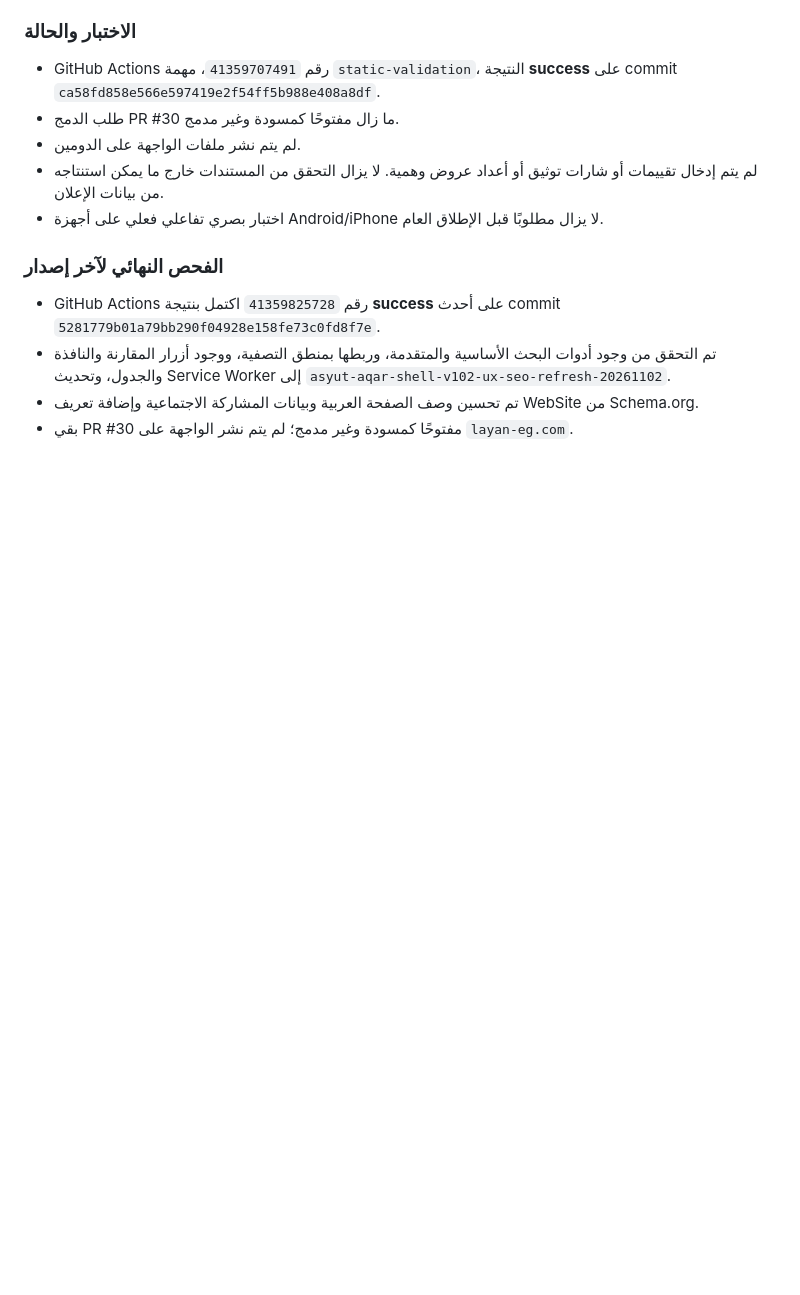
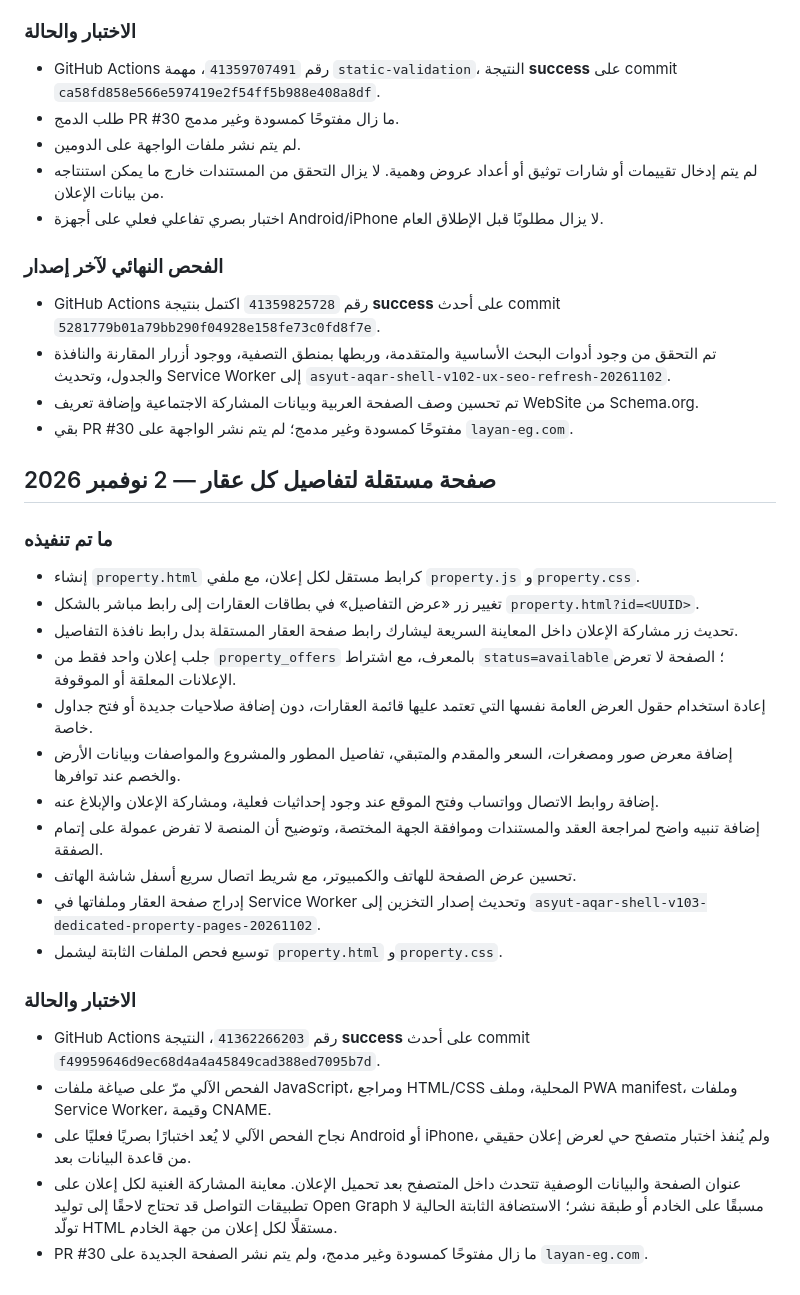
Before and after one commit to layan555914/layan_new, a Markdown page: _review/TEST_REPORT_20261101.md, the part around the change. GitHub-like rendering; blank space fills up the shorter version.

Commit message:
Document standalone property page and validation results

```diff
--- a/_review/TEST_REPORT_20261101.md
+++ b/_review/TEST_REPORT_20261101.md
@@ -296,3 +296,26 @@
 - تم التحقق من وجود أدوات البحث الأساسية والمتقدمة، وربطها بمنطق التصفية، ووجود أزرار المقارنة والنافذة والجدول، وتحديث Service Worker إلى `asyut-aqar-shell-v102-ux-seo-refresh-20261102`.
 - تم تحسين وصف الصفحة العربية وبيانات المشاركة الاجتماعية وإضافة تعريف WebSite من Schema.org.
 - بقي PR #30 مفتوحًا كمسودة وغير مدمج؛ لم يتم نشر الواجهة على `layan-eg.com`.
+
+
+## صفحة مستقلة لتفاصيل كل عقار — 2 نوفمبر 2026
+
+### ما تم تنفيذه
+- إنشاء `property.html` كرابط مستقل لكل إعلان، مع ملفي `property.js` و`property.css`.
+- تغيير زر «عرض التفاصيل» في بطاقات العقارات إلى رابط مباشر بالشكل `property.html?id=<UUID>`.
+- تحديث زر مشاركة الإعلان داخل المعاينة السريعة ليشارك رابط صفحة العقار المستقلة بدل رابط نافذة التفاصيل.
+- جلب إعلان واحد فقط من `property_offers` بالمعرف، مع اشتراط `status=available`؛ الصفحة لا تعرض الإعلانات المعلقة أو الموقوفة.
+- إعادة استخدام حقول العرض العامة نفسها التي تعتمد عليها قائمة العقارات، دون إضافة صلاحيات جديدة أو فتح جداول خاصة.
+- إضافة معرض صور ومصغرات، السعر والمقدم والمتبقي، تفاصيل المطور والمشروع والمواصفات وبيانات الأرض والخصم عند توافرها.
+- إضافة روابط الاتصال وواتساب وفتح الموقع عند وجود إحداثيات فعلية، ومشاركة الإعلان والإبلاغ عنه.
+- إضافة تنبيه واضح لمراجعة العقد والمستندات وموافقة الجهة المختصة، وتوضيح أن المنصة لا تفرض عمولة على إتمام الصفقة.
+- تحسين عرض الصفحة للهاتف والكمبيوتر، مع شريط اتصال سريع أسفل شاشة الهاتف.
+- إدراج صفحة العقار وملفاتها في Service Worker وتحديث إصدار التخزين إلى `asyut-aqar-shell-v103-dedicated-property-pages-20261102`.
+- توسيع فحص الملفات الثابتة ليشمل `property.html` و`property.css`.
+
+### الاختبار والحالة
+- GitHub Actions رقم `41362266203`، النتيجة **success** على أحدث commit `f49959646d9ec68d4a4a45849cad388ed7095b7d`.
+- الفحص الآلي مرّ على صياغة ملفات JavaScript، ومراجع HTML/CSS المحلية، وملف PWA manifest، وملفات Service Worker، وقيمة CNAME.
+- نجاح الفحص الآلي لا يُعد اختبارًا بصريًا فعليًا على Android أو iPhone، ولم يُنفذ اختبار متصفح حي لعرض إعلان حقيقي من قاعدة البيانات بعد.
+- عنوان الصفحة والبيانات الوصفية تتحدث داخل المتصفح بعد تحميل الإعلان. معاينة المشاركة الغنية لكل إعلان على تطبيقات التواصل قد تحتاج لاحقًا إلى توليد Open Graph مسبقًا على الخادم أو طبقة نشر؛ الاستضافة الثابتة الحالية لا تولّد HTML مستقلًا لكل إعلان من جهة الخادم.
+- PR #30 ما زال مفتوحًا كمسودة وغير مدمج، ولم يتم نشر الصفحة الجديدة على `layan-eg.com`.
```
